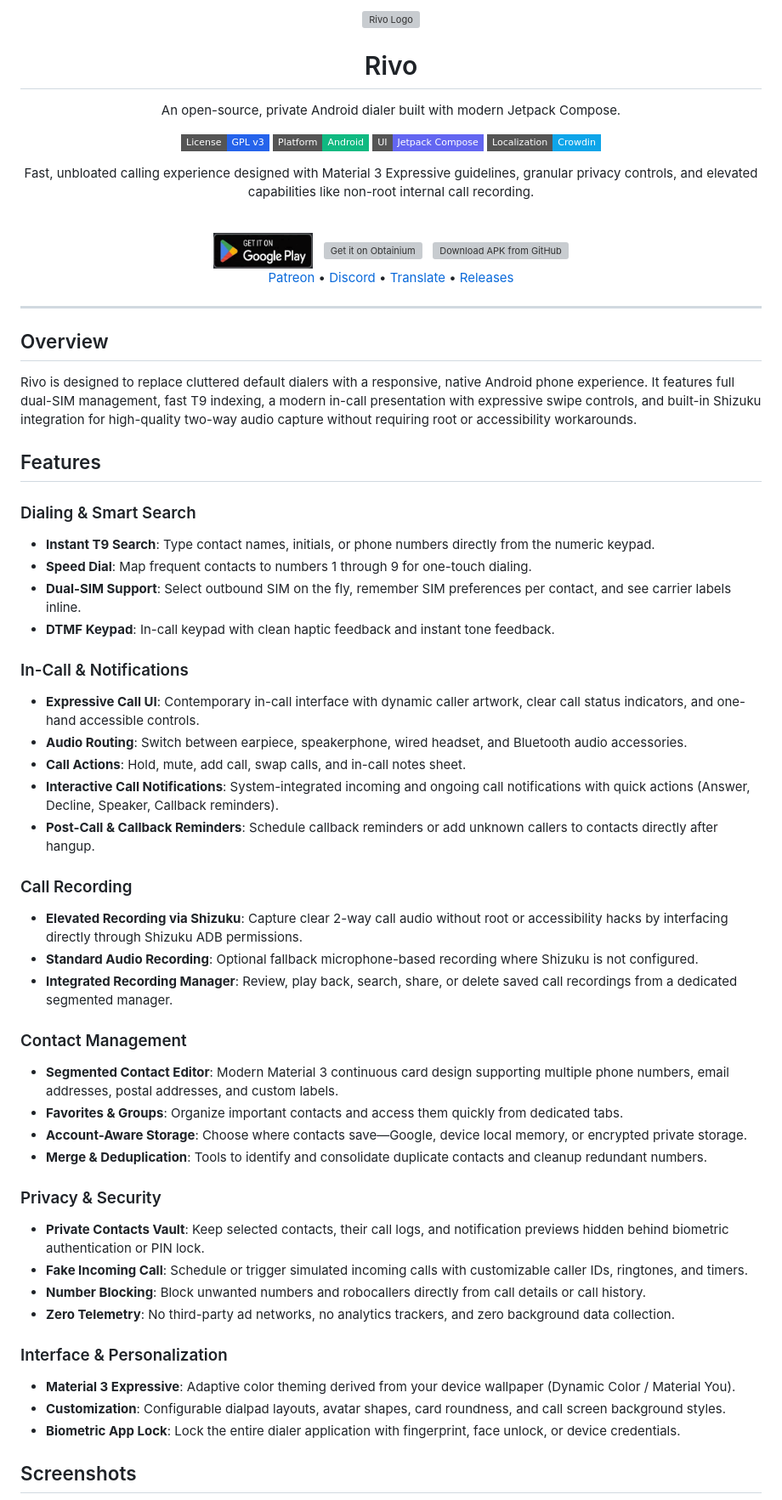
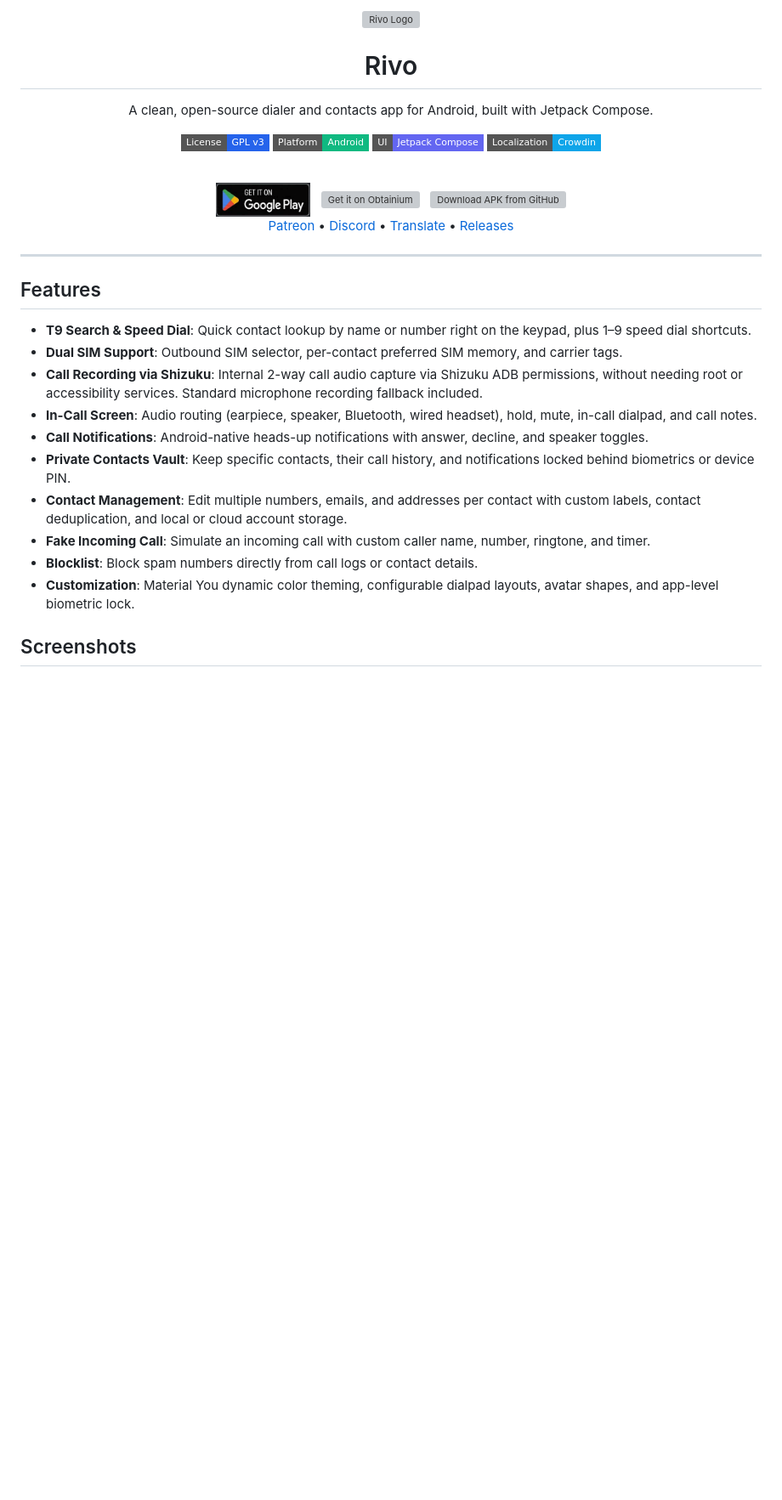
Before and after one commit to user-grinch/RivoPhoneApp, a Markdown page: README.md, the part around one of its changes. Shown at 85% size. Drawn GitHub-style; badges without logos; blank space fills up the shorter version; grey boxes are pictures that could not be loaded.

Commit message:
docs: clean up feature descriptions and remove telemetry line

```diff
--- a/README.md
+++ b/README.md
@@ -4,19 +4,17 @@
 
 # Rivo
 
-An open-source, private Android dialer built with modern Jetpack Compose.
+A clean, open-source dialer and contacts app for Android, built with Jetpack Compose.
 
 [![License: GPL v3](https://img.shields.io/badge/License-GPL%20v3-2563EB.svg?style=flat-square)](https://www.gnu.org/licenses/gpl-3.0)
 [![Platform](https://img.shields.io/badge/Platform-Android-10B981.svg?style=flat-square&logo=android)](https://www.android.com)
 [![Jetpack Compose](https://img.shields.io/badge/UI-Jetpack%20Compose-6366F1.svg?style=flat-square)](https://developer.android.com/jetpack/compose)
 [![Crowdin](https://img.shields.io/badge/Localization-Crowdin-0EA5E9?logo=crowdin&style=flat-square)](https://crowdin.com/project/rivophone)
 
-Fast, unbloated calling experience designed with Material 3 Expressive guidelines, granular privacy controls, and elevated capabilities like non-root internal call recording.
-
 <br>
 
 <a href="https://play.google.com/store/apps/details?id=com.grinch.rivo4">
-  <img src="https://raw.githubusercontent.com/user-grinch/RivoPhoneApp/main/images/play.png" alt="Get it on Google Play" height="42">
+  <img src="https://raw.githubusercontent.com/user-grinch/RivoPhoneApp/main/images/play.png" alt="Get it on Google Play" height="40">
 </a>
 &nbsp;
 <a href="https://apps.obtainium.imranr.dev/redirect?r=obtainium://app/{%22id%22:%22com.grinch.rivo4%22,%22url%22:%22https://github.com/user-grinch/RivoPhoneApp%22,%22author%22:%22user-grinch%22,%22name%22:%22RivoPhoneApp%22}">
@@ -35,46 +33,18 @@ Fast, unbloated calling experience designed with Material 3 Expressive guideline
 
 ---
 
-## Overview
-
-Rivo is designed to replace cluttered default dialers with a responsive, native Android phone experience. It features full dual-SIM management, fast T9 indexing, a modern in-call presentation with expressive swipe controls, and built-in Shizuku integration for high-quality two-way audio capture without requiring root or accessibility workarounds.
-
 ## Features
 
-### Dialing & Smart Search
-- **Instant T9 Search**: Type contact names, initials, or phone numbers directly from the numeric keypad.
-- **Speed Dial**: Map frequent contacts to numbers 1 through 9 for one-touch dialing.
-- **Dual-SIM Support**: Select outbound SIM on the fly, remember SIM preferences per contact, and see carrier labels inline.
-- **DTMF Keypad**: In-call keypad with clean haptic feedback and instant tone feedback.
-
-### In-Call & Notifications
-- **Expressive Call UI**: Contemporary in-call interface with dynamic caller artwork, clear call status indicators, and one-hand accessible controls.
-- **Audio Routing**: Switch between earpiece, speakerphone, wired headset, and Bluetooth audio accessories.
-- **Call Actions**: Hold, mute, add call, swap calls, and in-call notes sheet.
-- **Interactive Call Notifications**: System-integrated incoming and ongoing call notifications with quick actions (Answer, Decline, Speaker, Callback reminders).
-- **Post-Call & Callback Reminders**: Schedule callback reminders or add unknown callers to contacts directly after hangup.
-
-### Call Recording
-- **Elevated Recording via Shizuku**: Capture clear 2-way call audio without root or accessibility hacks by interfacing directly through Shizuku ADB permissions.
-- **Standard Audio Recording**: Optional fallback microphone-based recording where Shizuku is not configured.
-- **Integrated Recording Manager**: Review, play back, search, share, or delete saved call recordings from a dedicated segmented manager.
-
-### Contact Management
-- **Segmented Contact Editor**: Modern Material 3 continuous card design supporting multiple phone numbers, email addresses, postal addresses, and custom labels.
-- **Favorites & Groups**: Organize important contacts and access them quickly from dedicated tabs.
-- **Account-Aware Storage**: Choose where contacts save—Google, device local memory, or encrypted private storage.
-- **Merge & Deduplication**: Tools to identify and consolidate duplicate contacts and cleanup redundant numbers.
-
-### Privacy & Security
-- **Private Contacts Vault**: Keep selected contacts, their call logs, and notification previews hidden behind biometric authentication or PIN lock.
-- **Fake Incoming Call**: Schedule or trigger simulated incoming calls with customizable caller IDs, ringtones, and timers.
-- **Number Blocking**: Block unwanted numbers and robocallers directly from call details or call history.
-- **Zero Telemetry**: No third-party ad networks, no analytics trackers, and zero background data collection.
-
-### Interface & Personalization
-- **Material 3 Expressive**: Adaptive color theming derived from your device wallpaper (Dynamic Color / Material You).
-- **Customization**: Configurable dialpad layouts, avatar shapes, card roundness, and call screen background styles.
-- **Biometric App Lock**: Lock the entire dialer application with fingerprint, face unlock, or device credentials.
+- **T9 Search & Speed Dial**: Quick contact lookup by name or number right on the keypad, plus 1–9 speed dial shortcuts.
+- **Dual SIM Support**: Outbound SIM selector, per-contact preferred SIM memory, and carrier tags.
+- **Call Recording via Shizuku**: Internal 2-way call audio capture via Shizuku ADB permissions, without needing root or accessibility services. Standard microphone recording fallback included.
+- **In-Call Screen**: Audio routing (earpiece, speaker, Bluetooth, wired headset), hold, mute, in-call dialpad, and call notes.
+- **Call Notifications**: Android-native heads-up notifications with answer, decline, and speaker toggles.
+- **Private Contacts Vault**: Keep specific contacts, their call history, and notifications locked behind biometrics or device PIN.
+- **Contact Management**: Edit multiple numbers, emails, and addresses per contact with custom labels, contact deduplication, and local or cloud account storage.
+- **Fake Incoming Call**: Simulate an incoming call with custom caller name, number, ringtone, and timer.
+- **Blocklist**: Block spam numbers directly from call logs or contact details.
+- **Customization**: Material You dynamic color theming, configurable dialpad layouts, avatar shapes, and app-level biometric lock.
 
 ## Screenshots
 
```
Also changed, not shown: other parts of README.md (+12 -17 lines).
